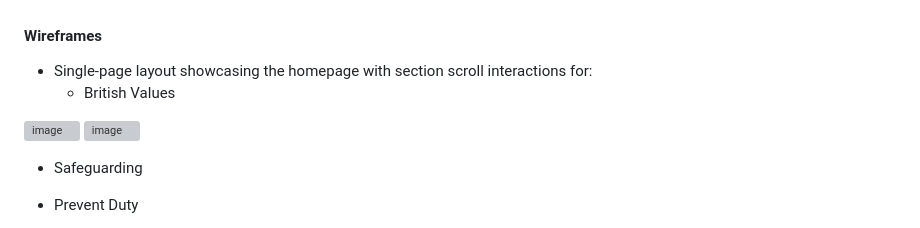
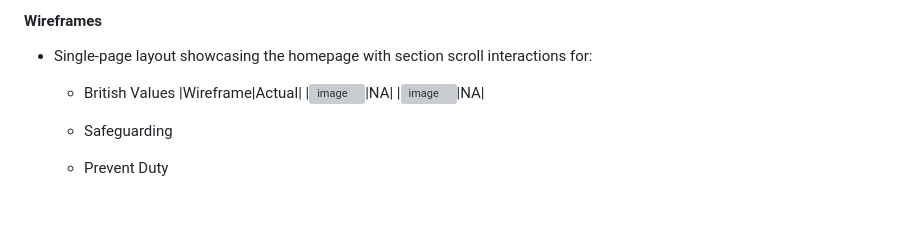
Before and after one commit to 3disturbed/safeguarding, a Markdown page: README.md, the part around the change. GitHub-like rendering; blank space fills up the shorter version; grey boxes are pictures that could not be loaded.

```diff
--- a/README.md
+++ b/README.md
@@ -104,9 +104,9 @@ The website serves as an educational tool aimed at:
 
 - Single-page layout showcasing the homepage with section scroll interactions for:
   - British Values
-
- ![image](https://github.com/user-attachments/assets/cd2d5833-99b4-4f88-876a-31267c741014)
- ![image](https://github.com/user-attachments/assets/6ec51438-9b60-460f-a67b-d9a9d5532552)
+ |Wireframe|Actual|
+ |![image](https://github.com/user-attachments/assets/cd2d5833-99b4-4f88-876a-31267c741014)|NA|
+ |![image](https://github.com/user-attachments/assets/6ec51438-9b60-460f-a67b-d9a9d5532552)|NA|
 
   - Safeguarding
 
```
